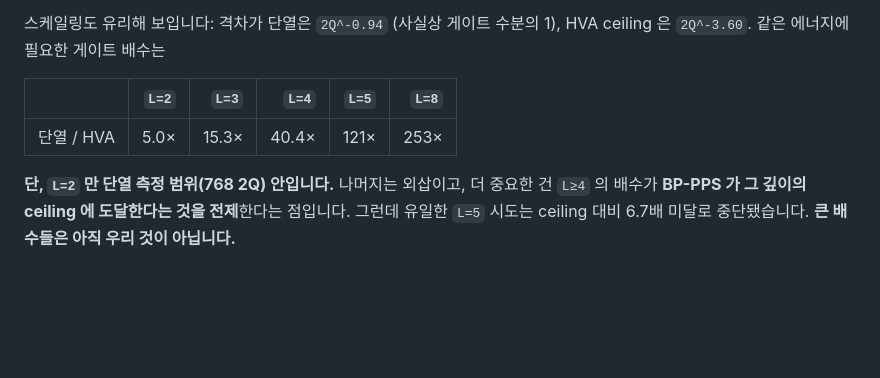
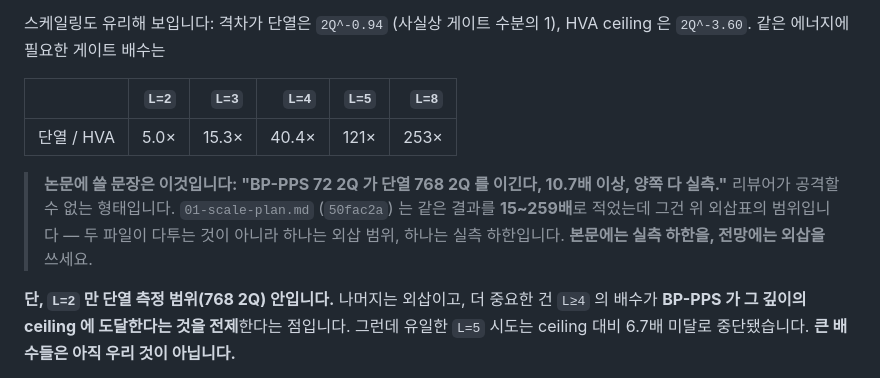
Before and after one commit to hwchoi0302/spin-glass-qml, a Markdown page: docs/issues/05-writing.md, the part around the change. Drawn GitHub-style; blank space fills up the shorter version.

Commit message:
docs: give goal 3 a quotable number that is not an extrapolation
01-scale-plan.md (50fac2a) states goal 3's margin as 15-259x, which is the
equal-energy extrapolation table; only the L=2 row sits inside the adiabatic
sweep's measured range of 768 2Q. The comparison that needs no extrapolation on
either side is BP-PPS at 72 2Q against the anneal at 768 2Q, which BP-PPS wins
on gap (0.4729 vs 0.6651) and on fidelity (0.7211 vs 0.6828): a measured lower
bound of 10.7x.

Records that as the sentence for the body text, with the extrapolated range
reserved for the outlook, and says so in 05-writing.md so the two files are not
read as disagreeing.

Co-Authored-By: Claude Opus 5 <noreply@anthropic.com>

```diff
--- a/docs/issues/05-writing.md
+++ b/docs/issues/05-writing.md
@@ -398,6 +398,12 @@ crosstalk, coherent 누적을 전부 뺐습니다.** 100큐비트에서 큐비
 |:--|--:|--:|--:|--:|--:|
 | 단열 / HVA | 5.0× | 15.3× | 40.4× | 121× | 253× |
 
+> **논문에 쓸 문장은 이것입니다: "BP-PPS 72 2Q 가 단열 768 2Q 를 이긴다,
+> 10.7배 이상, 양쪽 다 실측."** 리뷰어가 공격할 수 없는 형태입니다.
+> `01-scale-plan.md` (`50fac2a`) 는 같은 결과를 **15~259배**로 적었는데 그건
+> 위 외삽표의 범위입니다 — 두 파일이 다투는 것이 아니라 하나는 외삽 범위,
+> 하나는 실측 하한입니다. **본문에는 실측 하한을, 전망에는 외삽을** 쓰세요.
+
 **단, `L=2` 만 단열 측정 범위(768 2Q) 안입니다.** 나머지는 외삽이고, 더 중요한
 건 `L≥4` 의 배수가 **BP-PPS 가 그 깊이의 ceiling 에 도달한다는 것을 전제**한다는
 점입니다. 그런데 유일한 `L=5` 시도는 ceiling 대비 6.7배 미달로 중단됐습니다.
```
